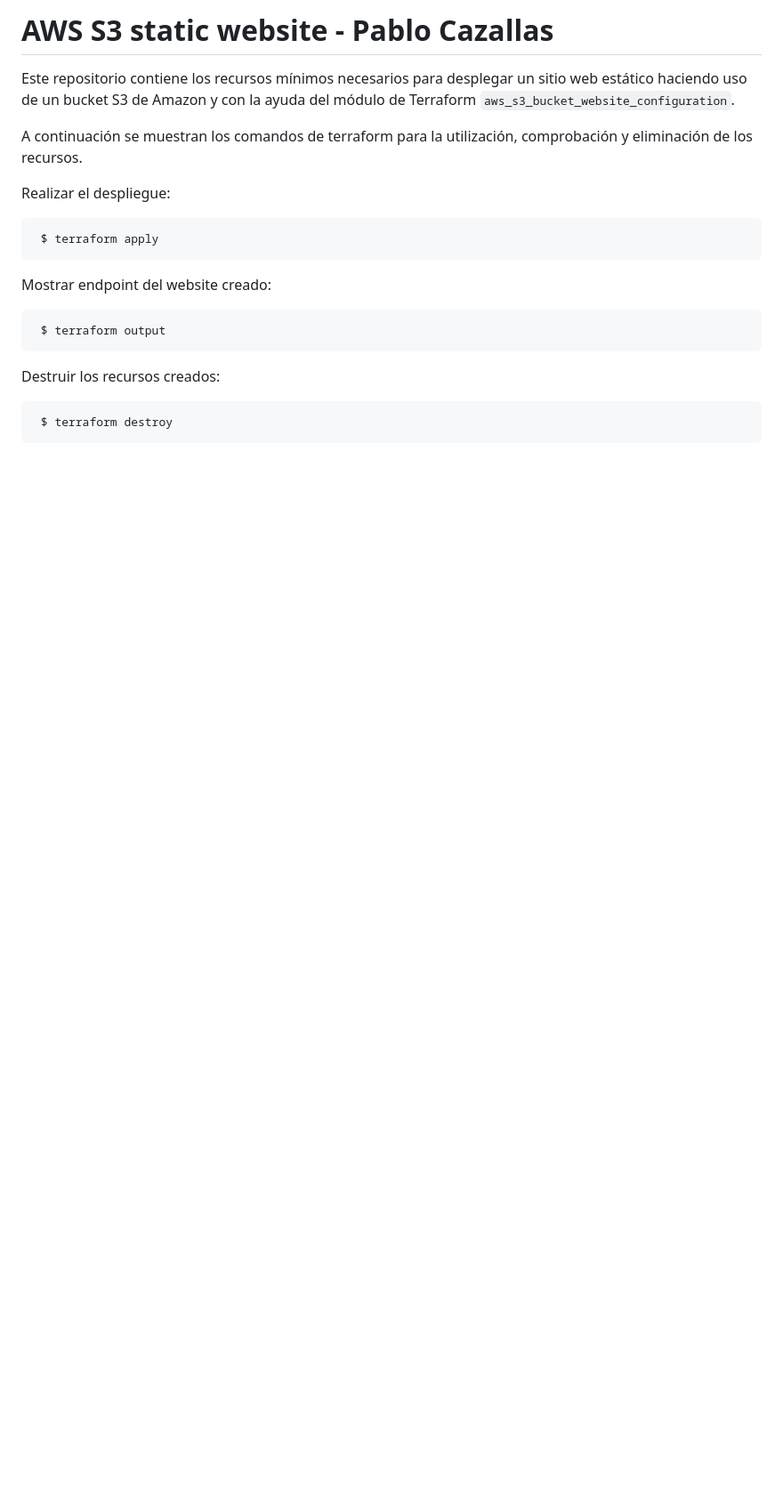
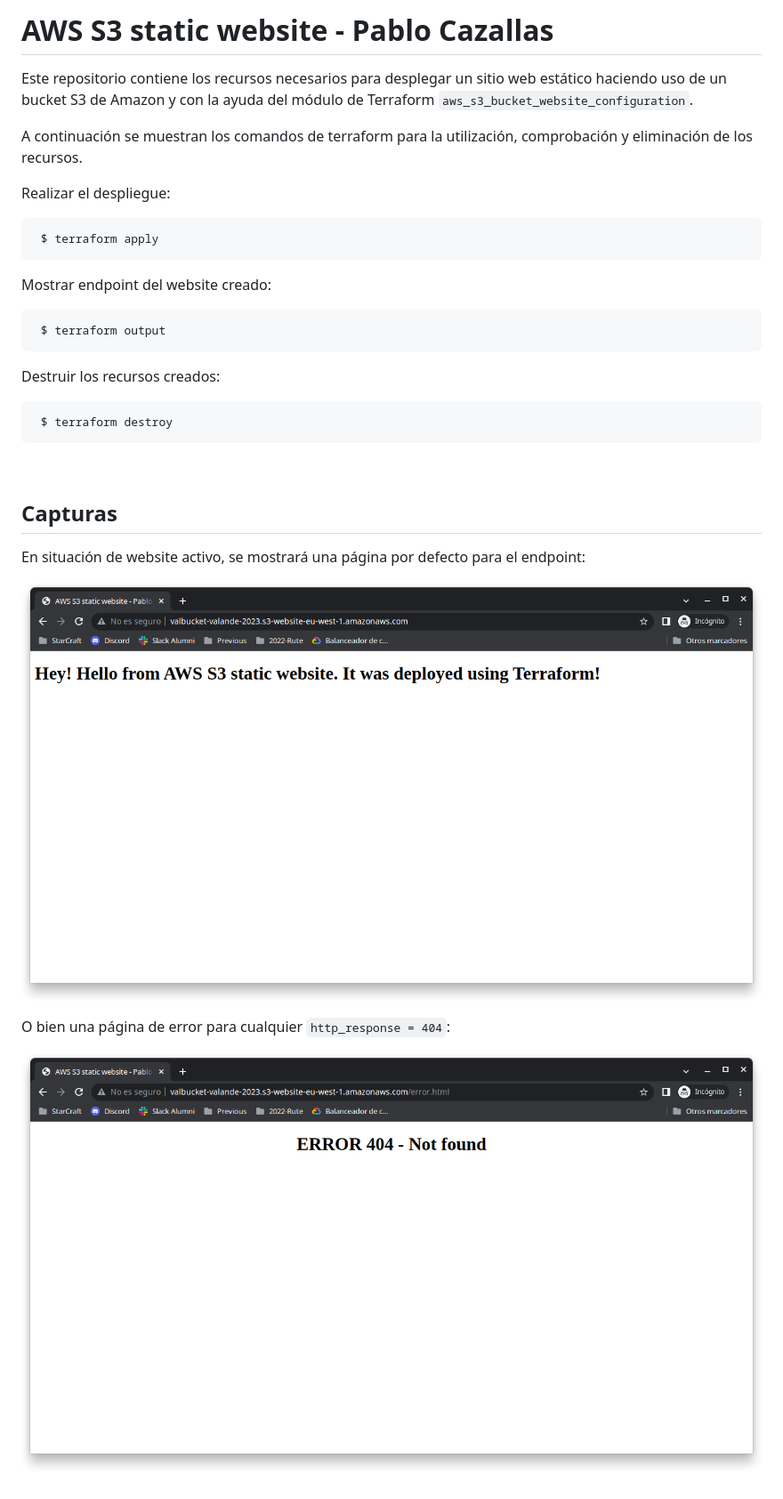
Before and after one commit to valande/kcp-aws, a Markdown page: README.md, the part around the change. Shown: that part at 89% size. Rendered like a GitHub page; pictures changed too: images/error_evidence.png (added), images/index_evidence.png (added); blank space fills up the shorter version.

Commit message:
Add images

````diff
--- a/README.md
+++ b/README.md
@@ -1,10 +1,12 @@
-# AWS S3 static website - Pablo Cazallas
+# __AWS S3 static website - Pablo Cazallas__
 
 
-Este repositorio contiene los recursos mínimos necesarios para desplegar un sitio web estático
-haciendo uso de un bucket S3 de Amazon y con la ayuda del módulo de Terraform `aws_s3_bucket_website_configuration`.
+Este repositorio contiene los recursos necesarios para desplegar un sitio web estático
+haciendo uso de un bucket S3 de Amazon y con la ayuda del módulo de
+Terraform `aws_s3_bucket_website_configuration`.
 
-A continuación se muestran los comandos de terraform para la utilización, comprobación y eliminación de los recursos.
+A continuación se muestran los comandos de terraform para la utilización,
+comprobación y eliminación de los recursos.
 
 
 Realizar el despliegue:
@@ -21,3 +23,16 @@ Destruir los recursos creados:
 ```
  $ terraform destroy
 ```
+
+<br>
+
+## __Capturas__
+
+En situación de website activo, se mostrará una página por defecto para el endpoint:
+
+![Index](./images/index_evidence.png "Default")
+
+
+O bien una página de error para cualquier `http_response = 404`:
+
+![Error](./images/error_evidence.png "Error")
````
